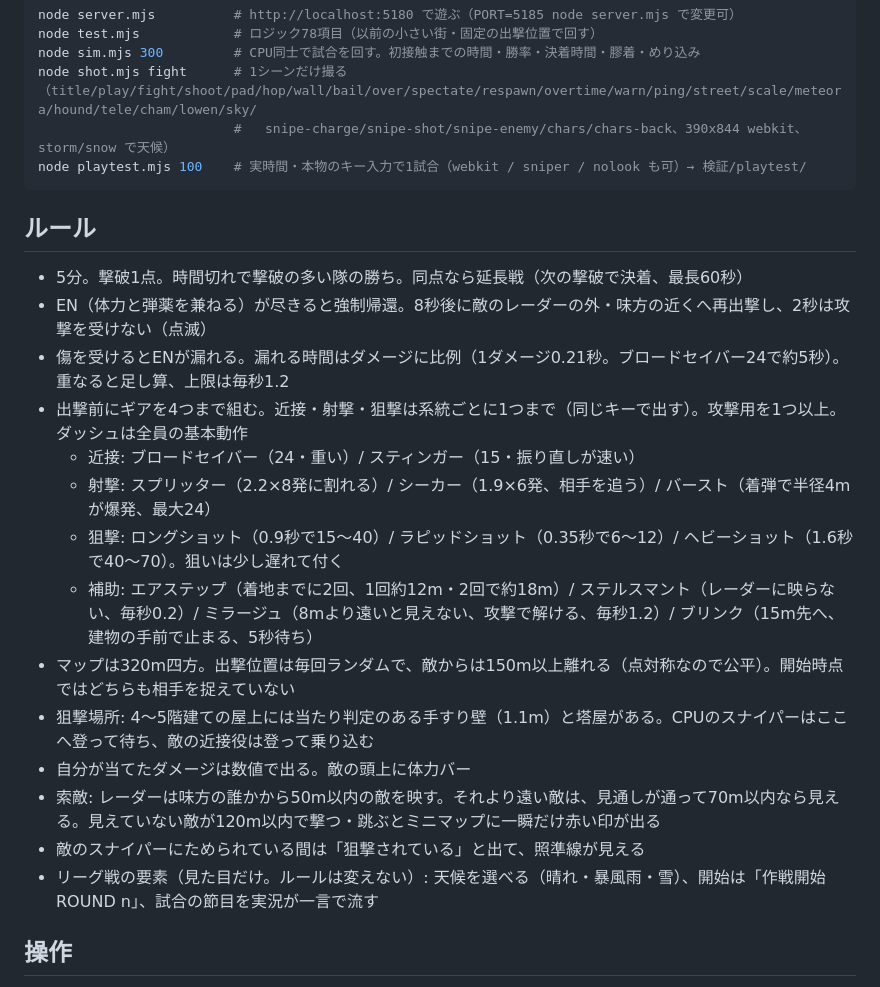
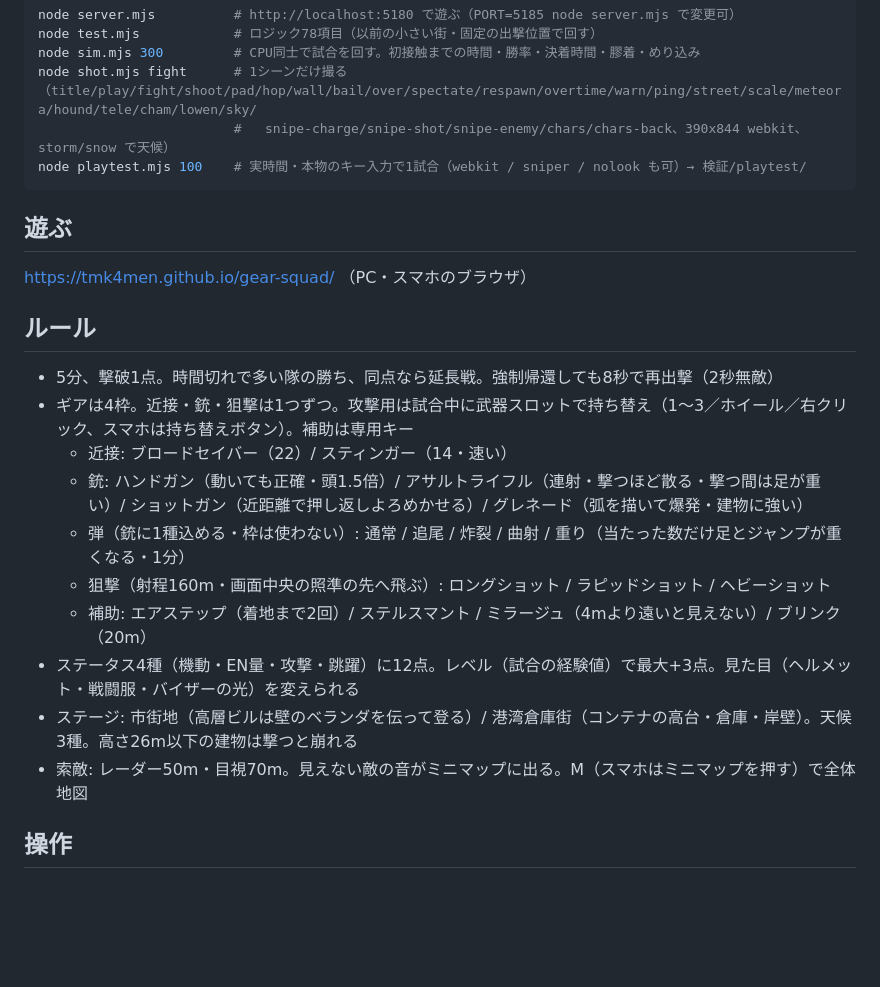
Before and after one commit to tmk4men/gear-squad, a Markdown page: README.md, the part around the change. GitHub-like rendering; blank space fills up the shorter version.

Commit message:
READMEを今の中身に合わせる
Co-Authored-By: Claude Opus 5.5 <noreply@anthropic.com>

````diff
--- a/README.md
+++ b/README.md
@@ -12,22 +12,22 @@ node shot.mjs fight      # 1シーンだけ撮る（title/play/fight/shoot/pad/h
 node playtest.mjs 100    # 実時間・本物のキー入力で1試合（webkit / sniper / nolook も可）→ 検証/playtest/
 ```
 
+## 遊ぶ
+
+https://tmk4men.github.io/gear-squad/ （PC・スマホのブラウザ）
+
 ## ルール
 
-- 5分。撃破1点。時間切れで撃破の多い隊の勝ち。同点なら延長戦（次の撃破で決着、最長60秒）
-- EN（体力と弾薬を兼ねる）が尽きると強制帰還。8秒後に敵のレーダーの外・味方の近くへ再出撃し、2秒は攻撃を受けない（点滅）
-- 傷を受けるとENが漏れる。漏れる時間はダメージに比例（1ダメージ0.21秒。ブロードセイバー24で約5秒）。重なると足し算、上限は毎秒1.2
-- 出撃前にギアを4つまで組む。近接・射撃・狙撃は系統ごとに1つまで（同じキーで出す）。攻撃用を1つ以上。ダッシュは全員の基本動作
-  - 近接: ブロードセイバー（24・重い）/ スティンガー（15・振り直しが速い）
-  - 射撃: スプリッター（2.2×8発に割れる）/ シーカー（1.9×6発、相手を追う）/ バースト（着弾で半径4mが爆発、最大24）
-  - 狙撃: ロングショット（0.9秒で15〜40）/ ラピッドショット（0.35秒で6〜12）/ ヘビーショット（1.6秒で40〜70）。狙いは少し遅れて付く
-  - 補助: エアステップ（着地までに2回、1回約12m・2回で約18m）/ ステルスマント（レーダーに映らない、毎秒0.2）/ ミラージュ（8mより遠いと見えない、攻撃で解ける、毎秒1.2）/ ブリンク（15m先へ、建物の手前で止まる、5秒待ち）
-- マップは320m四方。出撃位置は毎回ランダムで、敵からは150m以上離れる（点対称なので公平）。開始時点ではどちらも相手を捉えていない
-- 狙撃場所: 4〜5階建ての屋上には当たり判定のある手すり壁（1.1m）と塔屋がある。CPUのスナイパーはここへ登って待ち、敵の近接役は登って乗り込む
-- 自分が当てたダメージは数値で出る。敵の頭上に体力バー
-- 索敵: レーダーは味方の誰かから50m以内の敵を映す。それより遠い敵は、見通しが通って70m以内なら見える。見えていない敵が120m以内で撃つ・跳ぶとミニマップに一瞬だけ赤い印が出る
-- 敵のスナイパーにためられている間は「狙撃されている」と出て、照準線が見える
-- リーグ戦の要素（見た目だけ。ルールは変えない）: 天候を選べる（晴れ・暴風雨・雪）、開始は「作戦開始 ROUND n」、試合の節目を実況が一言で流す
+- 5分、撃破1点。時間切れで多い隊の勝ち、同点なら延長戦。強制帰還しても8秒で再出撃（2秒無敵）
+- ギアは4枠。近接・銃・狙撃は1つずつ。攻撃用は試合中に武器スロットで持ち替え（1〜3／ホイール／右クリック、スマホは持ち替えボタン）。補助は専用キー
+  - 近接: ブロードセイバー（22）/ スティンガー（14・速い）
+  - 銃: ハンドガン（動いても正確・頭1.5倍）/ アサルトライフル（連射・撃つほど散る・撃つ間は足が重い）/ ショットガン（近距離で押し返しよろめかせる）/ グレネード（弧を描いて爆発・建物に強い）
+  - 弾（銃に1種込める・枠は使わない）: 通常 / 追尾 / 炸裂 / 曲射 / 重り（当たった数だけ足とジャンプが重くなる・1分）
+  - 狙撃（射程160m・画面中央の照準の先へ飛ぶ）: ロングショット / ラピッドショット / ヘビーショット
+  - 補助: エアステップ（着地まで2回）/ ステルスマント / ミラージュ（4mより遠いと見えない）/ ブリンク（20m）
+- ステータス4種（機動・EN量・攻撃・跳躍）に12点。レベル（試合の経験値）で最大+3点。見た目（ヘルメット・戦闘服・バイザーの光）を変えられる
+- ステージ: 市街地（高層ビルは壁のベランダを伝って登る）/ 港湾倉庫街（コンテナの高台・倉庫・岸壁）。天候3種。高さ26m以下の建物は撃つと崩れる
+- 索敵: レーダー50m・目視70m。見えない敵の音がミニマップに出る。M（スマホはミニマップを押す）で全体地図
 
 ## 操作
 
````
